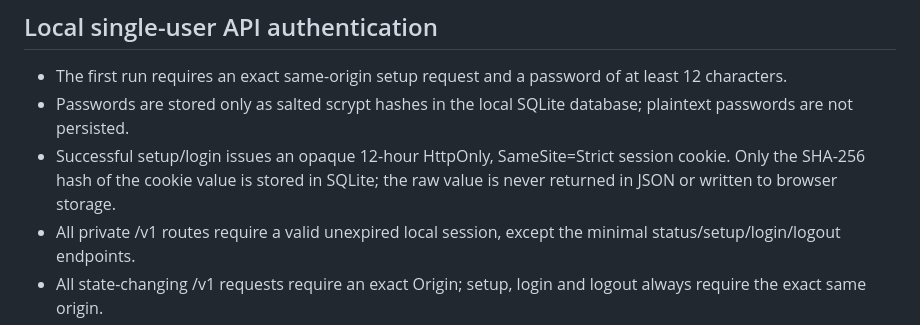
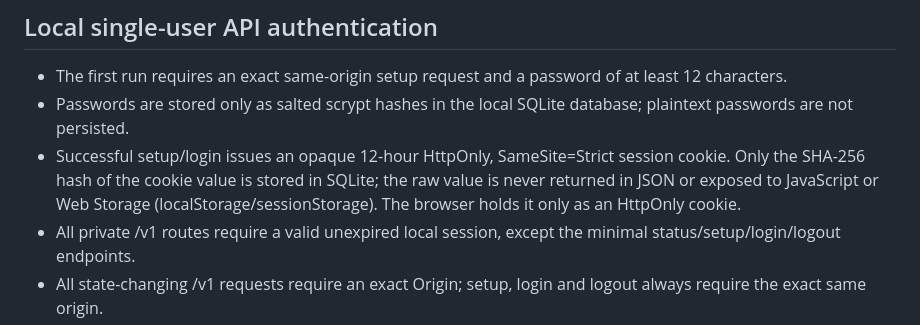
Before and after one commit to dominixe2/springtrap-, a Markdown page: docs/SECURITY.md, the part around the change. Drawn GitHub-style.

Commit message:
docs(auth): clarify browser-held HttpOnly session cookie

```diff
--- a/docs/SECURITY.md
+++ b/docs/SECURITY.md
@@ -68,7 +68,7 @@
 
 - The first run requires an exact same-origin setup request and a password of at least 12 characters.
 - Passwords are stored only as salted scrypt hashes in the local SQLite database; plaintext passwords are not persisted.
-- Successful setup/login issues an opaque 12-hour HttpOnly, SameSite=Strict session cookie. Only the SHA-256 hash of the cookie value is stored in SQLite; the raw value is never returned in JSON or written to browser storage.
+- Successful setup/login issues an opaque 12-hour HttpOnly, SameSite=Strict session cookie. Only the SHA-256 hash of the cookie value is stored in SQLite; the raw value is never returned in JSON or exposed to JavaScript or Web Storage (localStorage/sessionStorage). The browser holds it only as an HttpOnly cookie.
 - All private /v1 routes require a valid unexpired local session, except the minimal status/setup/login/logout endpoints.
 - All state-changing /v1 requests require an exact Origin; setup, login and logout always require the exact same origin.
 - Failed login attempts are rate-limited to five per 15 minutes per local process. This in-memory limiter resets when the process restarts.
```
